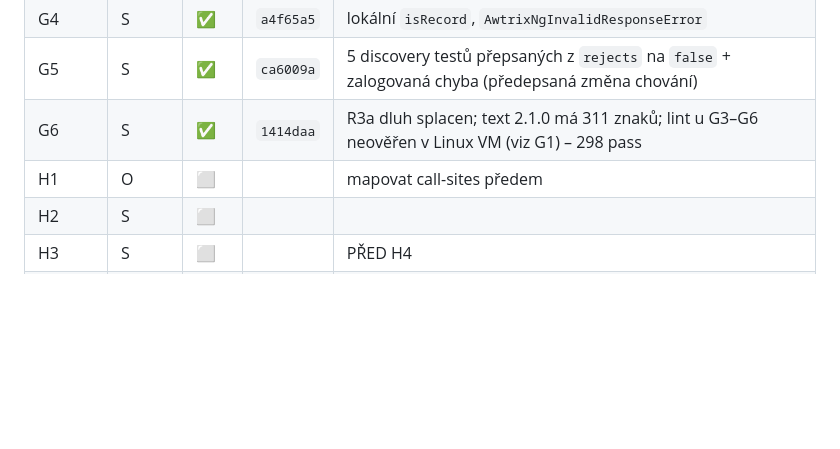
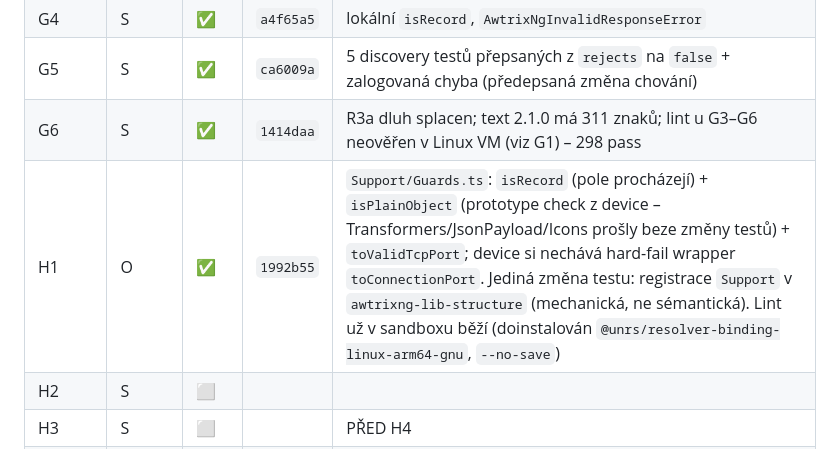
Before and after one commit to bckp/de.blueforcer.awtrixlight, a Markdown page: docs/plan2.md, the part around the change. Drawn GitHub-style; blank space fills up the shorter version.

Commit message:
docs: mark H1 done in plan2 checklist

```diff
--- a/docs/plan2.md
+++ b/docs/plan2.md
@@ -411,7 +411,7 @@ Pořadí uvnitř fáze respektuj: H3 → H4 (testy před refaktorem), H5 po H3/H
 | G4 | S | ✅ | `a4f65a5` | lokální `isRecord`, `AwtrixNgInvalidResponseError` |
 | G5 | S | ✅ | `ca6009a` | 5 discovery testů přepsaných z `rejects` na `false` + zalogovaná chyba (předepsaná změna chování) |
 | G6 | S | ✅ | `1414daa` | R3a dluh splacen; text 2.1.0 má 311 znaků; lint u G3–G6 neověřen v Linux VM (viz G1) – 298 pass |
-| H1 | O | ⬜ | | mapovat call-sites předem |
+| H1 | O | ✅ | `1992b55` | `Support/Guards.ts`: `isRecord` (pole procházejí) + `isPlainObject` (prototype check z device – Transformers/JsonPayload/Icons prošly beze změny testů) + `toValidTcpPort`; device si nechává hard-fail wrapper `toConnectionPort`. Jediná změna testu: registrace `Support` v `awtrixng-lib-structure` (mechanická, ne sémantická). Lint už v sandboxu běží (doinstalován `@unrs/resolver-binding-linux-arm64-gnu`, `--no-save`) |
 | H2 | S | ⬜ | | |
 | H3 | S | ⬜ | | PŘED H4 |
 | H4 | O | ⬜ | | P2: opravit vše vč. barvy; indikátory NEMĚNIT |
```
